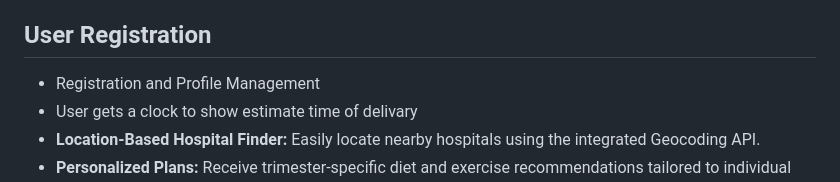
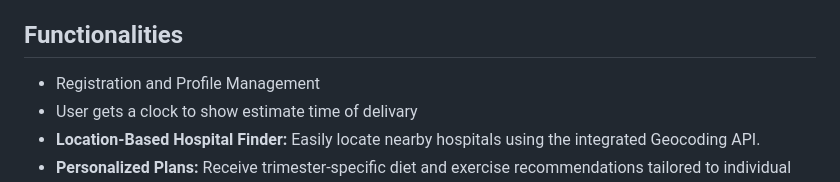
Before and after one commit to AtharvaPadyal03/MomsCompanion, a Markdown page: Readme.md, the part around the change. Rendered like a GitHub page.

```diff
--- a/Readme.md
+++ b/Readme.md
@@ -24,7 +24,7 @@ curated book library stored in MongoDB Atlas, sonography report analysis for fet
 - Security: JSON WEB TOKEN
 - Version Control: Git
 
-## User Registration
+## Functionalities
 - Registration and Profile Management
 - User gets a clock to show estimate time of delivary
 - **Location-Based Hospital Finder:** Easily locate nearby hospitals using the integrated Geocoding API.
```
